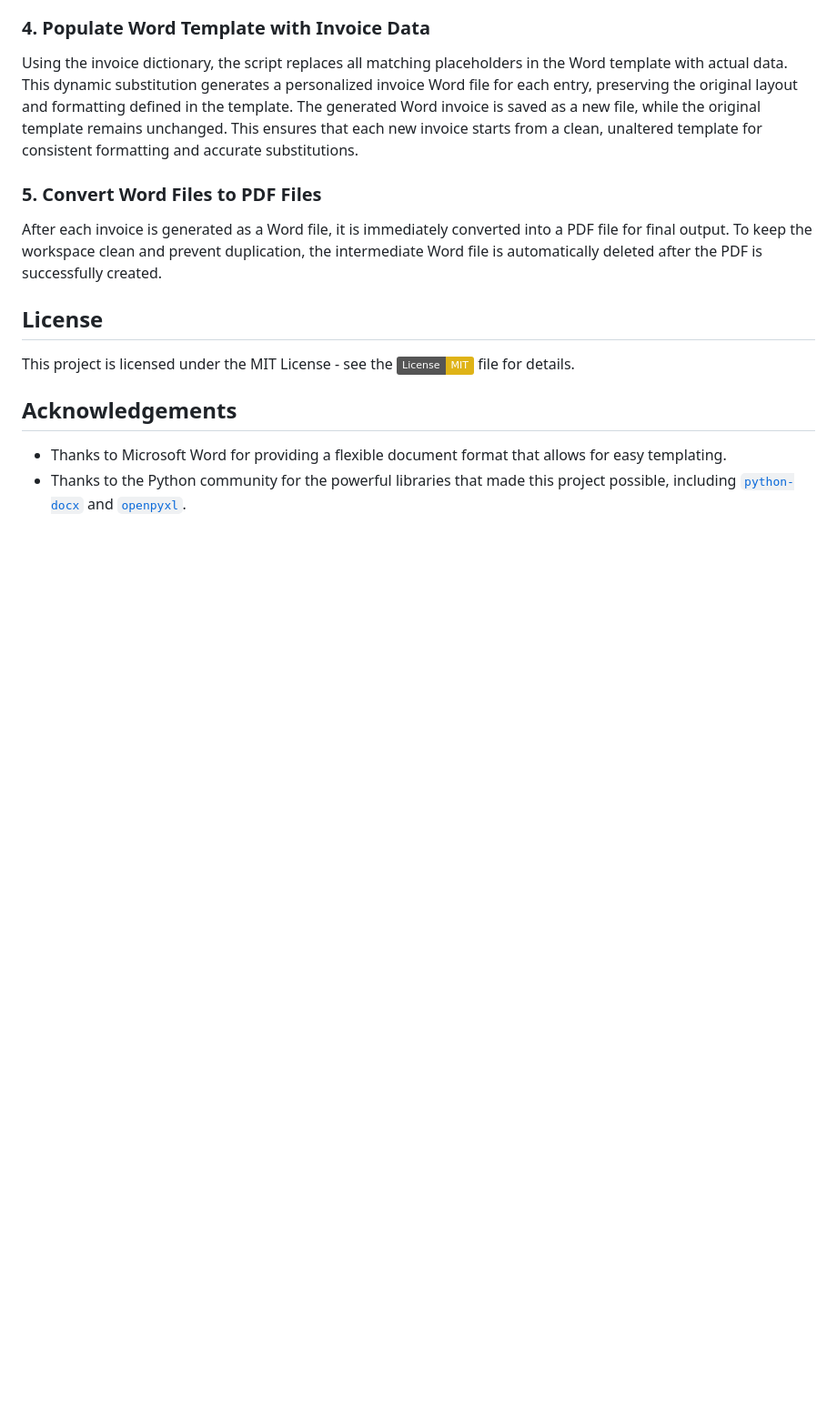
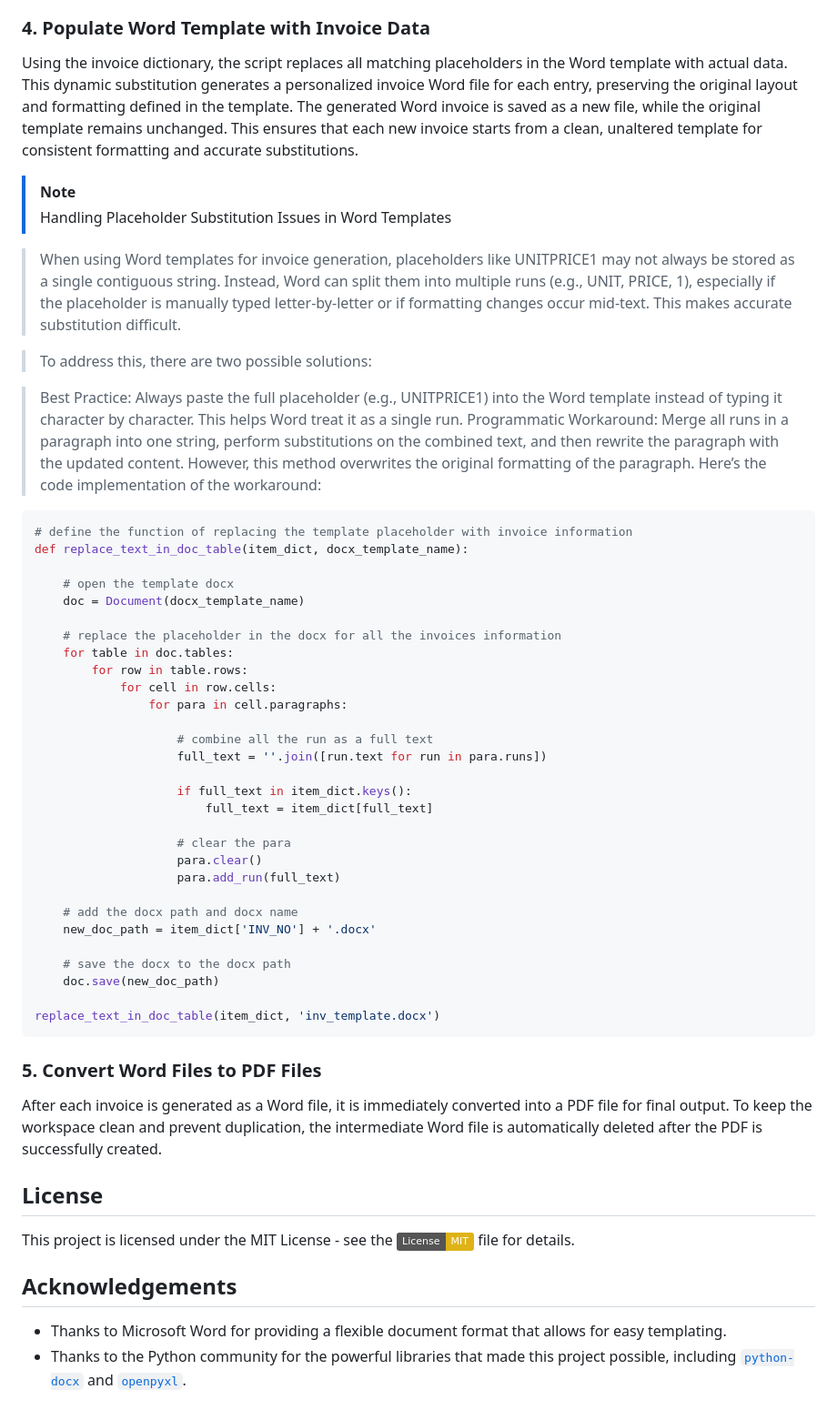
Before and after one commit to leopengningchuan/invoice-automation, a Markdown page: README.md, the part around the change printed below. Shown: that part at 91% size. Rendered like a GitHub page; badges without logos; blank space fills up the shorter version.

Commit message:
Update README.md
Add the Note in Instructions

````diff
--- a/README.md
+++ b/README.md
@@ -48,6 +48,49 @@ The program processes each row from the Excel file and converts it into a struct
 Using the invoice dictionary, the script replaces all matching placeholders in the Word template with actual data. This dynamic substitution generates a personalized invoice Word file for each entry, preserving the original layout and formatting defined in the template.
 The generated Word invoice is saved as a new file, while the original template remains unchanged. This ensures that each new invoice starts from a clean, unaltered template for consistent formatting and accurate substitutions.
 
+> [!NOTE]
+> Handling Placeholder Substitution Issues in Word Templates
+
+> When using Word templates for invoice generation, placeholders like UNITPRICE1 may not always be stored as a single contiguous string. Instead, Word can split them into multiple runs (e.g., UNIT, PRICE, 1), especially if the placeholder is manually typed letter-by-letter or if formatting changes occur mid-text. This makes accurate substitution difficult.
+
+> To address this, there are two possible solutions:
+
+> Best Practice: Always paste the full placeholder (e.g., UNITPRICE1) into the Word template instead of typing it character by character. This helps Word treat it as a single run.
+Programmatic Workaround: Merge all runs in a paragraph into one string, perform substitutions on the combined text, and then rewrite the paragraph with the updated content. However, this method overwrites the original formatting of the paragraph.
+Here’s the code implementation of the workaround:
+
+```python
+# define the function of replacing the template placeholder with invoice information
+def replace_text_in_doc_table(item_dict, docx_template_name):
+
+    # open the template docx
+    doc = Document(docx_template_name)
+
+    # replace the placeholder in the docx for all the invoices information
+    for table in doc.tables:
+        for row in table.rows:
+            for cell in row.cells:
+                for para in cell.paragraphs:
+
+                    # combine all the run as a full text
+                    full_text = ''.join([run.text for run in para.runs])
+
+                    if full_text in item_dict.keys():
+                        full_text = item_dict[full_text]
+
+                    # clear the para
+                    para.clear()
+                    para.add_run(full_text)
+
+    # add the docx path and docx name
+    new_doc_path = item_dict['INV_NO'] + '.docx'
+
+    # save the docx to the docx path
+    doc.save(new_doc_path)
+
+replace_text_in_doc_table(item_dict, 'inv_template.docx')
+```
+
 ### 5. Convert Word Files to PDF Files
 After each invoice is generated as a Word file, it is immediately converted into a PDF file for final output. To keep the workspace clean and prevent duplication, the intermediate Word file is automatically deleted after the PDF is successfully created.
 
````
Also changed, not shown: other parts of README.md (+1 -1 lines).
